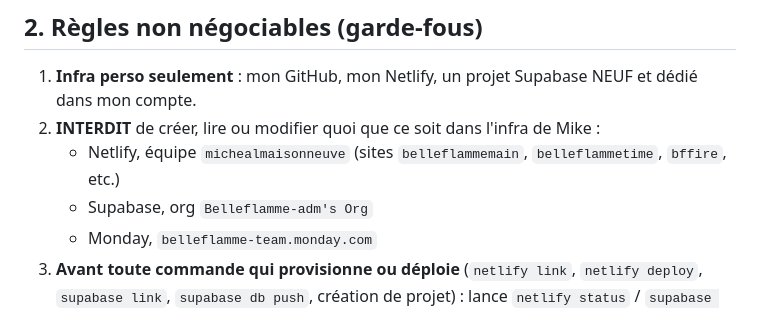
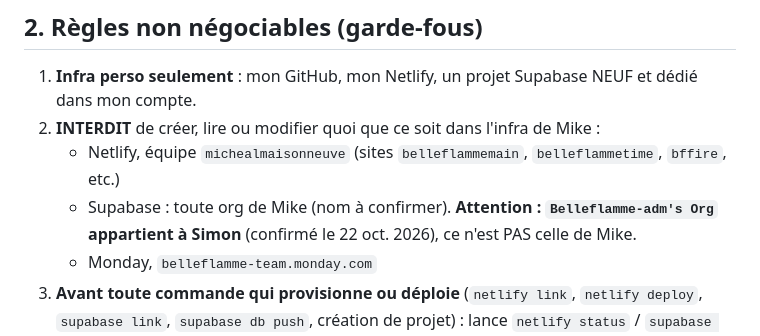
Before and after one commit to Belleflamme-adm/HVAC, a Markdown page: CLAUDE.md, the part around the change. Drawn GitHub-style.

```diff
--- a/CLAUDE.md
+++ b/CLAUDE.md
@@ -33,7 +33,7 @@ Deux objectifs simultanés :
 1. **Infra perso seulement** : mon GitHub, mon Netlify, un projet Supabase NEUF et dédié dans mon compte.
 2. **INTERDIT** de créer, lire ou modifier quoi que ce soit dans l'infra de Mike :
    - Netlify, équipe `michealmaisonneuve` (sites `belleflammemain`, `belleflammetime`, `bffire`, etc.)
-   - Supabase, org `Belleflamme-adm's Org`
+   - Supabase : toute org de Mike (nom à confirmer). **Attention : `Belleflamme-adm's Org` appartient à Simon** (confirmé le 22 oct. 2026), ce n'est PAS celle de Mike.
    - Monday, `belleflamme-team.monday.com`
 3. **Avant toute commande qui provisionne ou déploie** (`netlify link`, `netlify deploy`, `supabase link`, `supabase db push`, création de projet) : lance `netlify status` / `supabase projects list`, annonce-moi le compte ou l'org actif, et attends mon OK. Si c'est un compte de Mike : STOP immédiat.
 4. **Aucune connexion** à Monday ni à la base Supabase de prod de Mike (Friday) pour l'instant. Données fictives seulement.
```
Also changed, not shown: docs/DECISIONS.md (+6 -0 lines).
